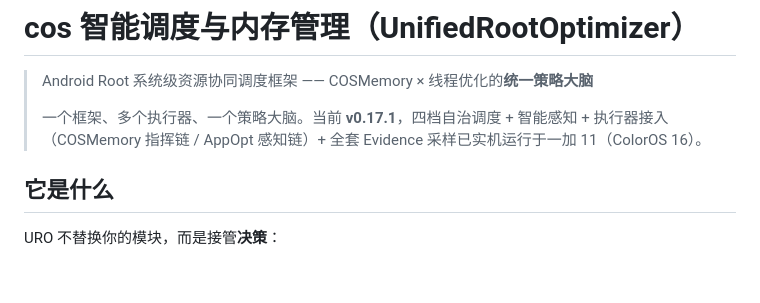
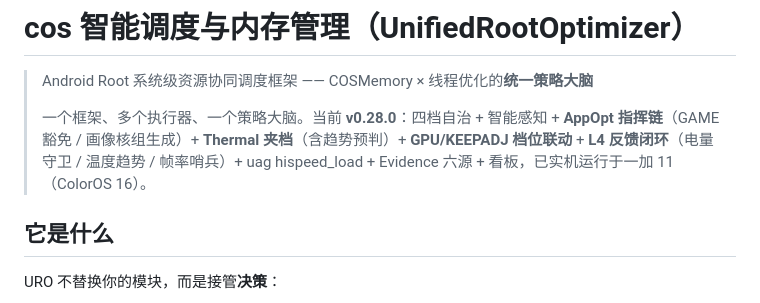
Before and after one commit to wzcawzc123/cos-smart-scheduling-memory, a Markdown page: README.md, the part around the change. Rendered like a GitHub page; blank space fills up the shorter version.

Commit message:
docs: README 对齐 v0.28.0（AppOpt指挥链/Thermal夹档/GPU+KEEPADJ联动/L4三环/证据六源）

```diff
--- a/README.md
+++ b/README.md
@@ -2,7 +2,7 @@
 
 > Android Root 系统级资源协同调度框架 —— COSMemory × 线程优化的**统一策略大脑**
 >
-> 一个框架、多个执行器、一个策略大脑。当前 **v0.17.1**，四档自治调度 + 智能感知 + 执行器接入（COSMemory 指挥链 / AppOpt 感知链）+ 全套 Evidence 采样已实机运行于一加 11（ColorOS 16）。
+> 一个框架、多个执行器、一个策略大脑。当前 **v0.28.0**：四档自治 + 智能感知 + **AppOpt 指挥链**（GAME 豁免 / 画像核组生成）+ **Thermal 夹档**（含趋势预判）+ **GPU/KEEPADJ 档位联动** + **L4 反馈闭环**（电量守卫 / 温度趋势 / 帧率哨兵）+ uag hispeed_load + Evidence 六源 + 看板，已实机运行于一加 11（ColorOS 16）。
 
 ## 它是什么
 
```
